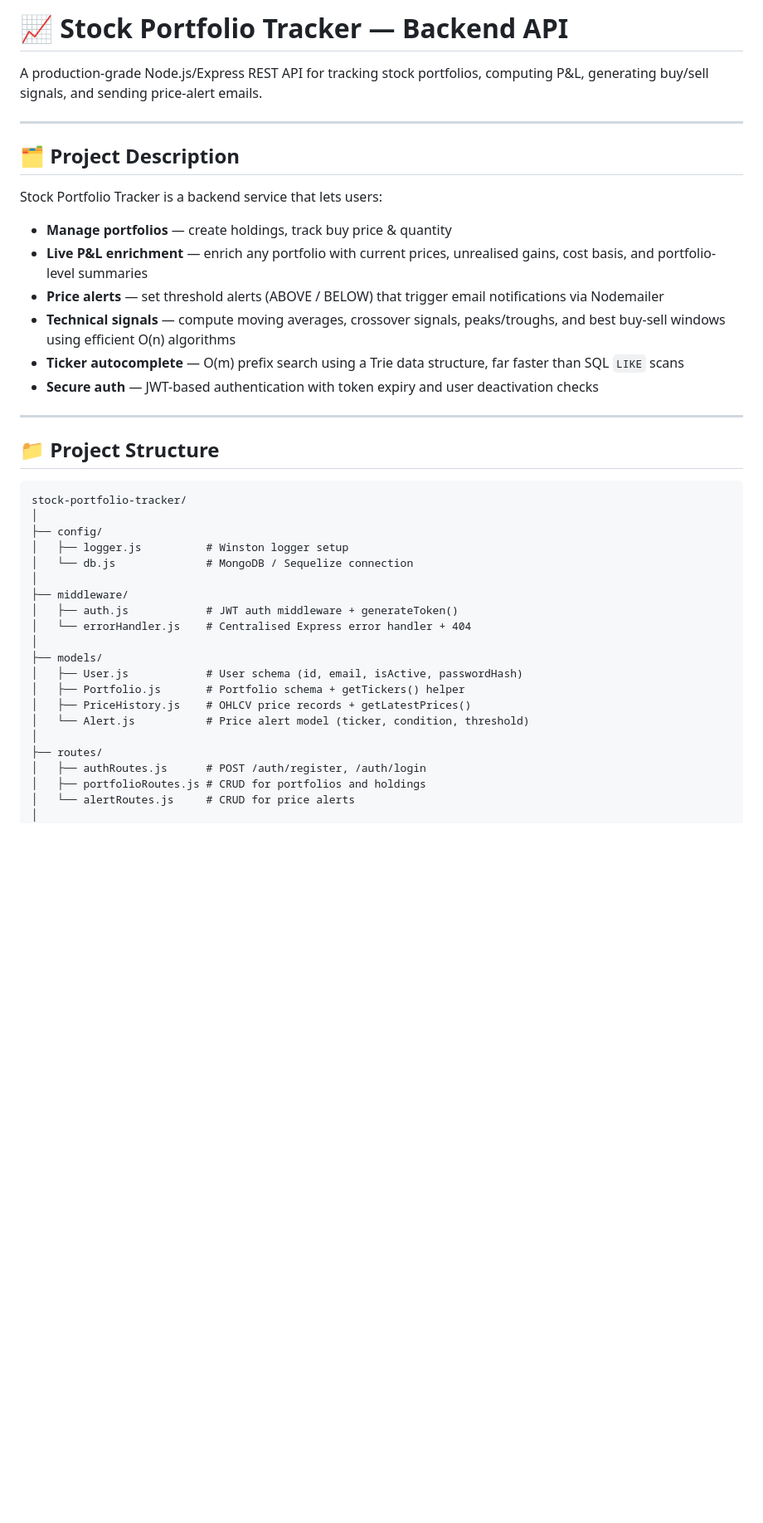
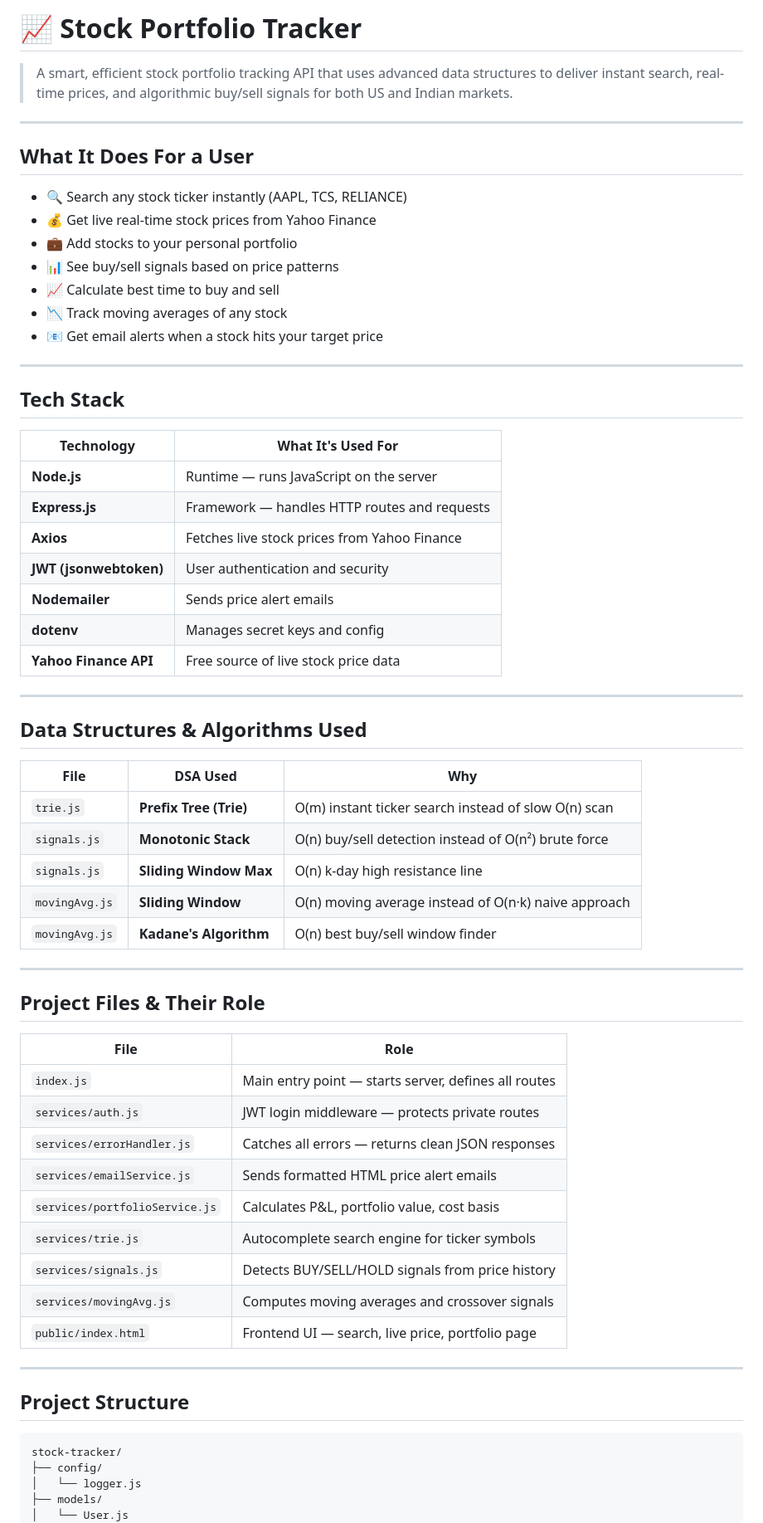
Before and after one commit to tanmaybansal012/explain, a Markdown page: README.md, the part around one of its changes. Shown at 83% size. GitHub-like rendering; blank space fills up the shorter version.

````diff
--- a/README.md
+++ b/README.md
@@ -1,44 +1,69 @@
-# 📈 Stock Portfolio Tracker — Backend API
+# 📈 Stock Portfolio Tracker
 
-A production-grade Node.js/Express REST API for tracking stock portfolios, computing P&L, generating buy/sell signals, and sending price-alert emails.
+> A smart, efficient stock portfolio tracking API that uses advanced data structures to deliver instant search, real-time prices, and algorithmic buy/sell signals for both US and Indian markets.
 
 ---
 
-## 🗂 Project Description
+## What It Does For a User
 
-Stock Portfolio Tracker is a backend service that lets users:
-
-- **Manage portfolios** — create holdings, track buy price & quantity
-- **Live P&L enrichment** — enrich any portfolio with current prices, unrealised gains, cost basis, and portfolio-level summaries
-- **Price alerts** — set threshold alerts (ABOVE / BELOW) that trigger email notifications via Nodemailer
-- **Technical signals** — compute moving averages, crossover signals, peaks/troughs, and best buy-sell windows using efficient O(n) algorithms
-- **Ticker autocomplete** — O(m) prefix search using a Trie data structure, far faster than SQL `LIKE` scans
-- **Secure auth** — JWT-based authentication with token expiry and user deactivation checks
+- 🔍 Search any stock ticker instantly (AAPL, TCS, RELIANCE)
+- 💰 Get live real-time stock prices from Yahoo Finance
+- 💼 Add stocks to your personal portfolio
+- 📊 See buy/sell signals based on price patterns
+- 📈 Calculate best time to buy and sell
+- 📉 Track moving averages of any stock
+- 📧 Get email alerts when a stock hits your target price
 
 ---
 
-## 📁 Project Structure
+## Tech Stack
+
+| Technology | What It's Used For |
+|---|---|
+| **Node.js** | Runtime — runs JavaScript on the server |
+| **Express.js** | Framework — handles HTTP routes and requests |
+| **Axios** | Fetches live stock prices from Yahoo Finance |
+| **JWT (jsonwebtoken)** | User authentication and security |
+| **Nodemailer** | Sends price alert emails |
+| **dotenv** | Manages secret keys and config |
+| **Yahoo Finance API** | Free source of live stock price data |
+
+---
+
+## Data Structures & Algorithms Used
+
+| File | DSA Used | Why |
+|---|---|---|
+| `trie.js` | **Prefix Tree (Trie)** | O(m) instant ticker search instead of slow O(n) scan |
+| `signals.js` | **Monotonic Stack** | O(n) buy/sell detection instead of O(n²) brute force |
+| `signals.js` | **Sliding Window Max** | O(n) k-day high resistance line |
+| `movingAvg.js` | **Sliding Window** | O(n) moving average instead of O(n·k) naive approach |
+| `movingAvg.js` | **Kadane's Algorithm** | O(n) best buy/sell window finder |
+
+---
+
+## Project Files & Their Role
+
+| File | Role |
+|---|---|
+| `index.js` | Main entry point — starts server, defines all routes |
+| `services/auth.js` | JWT login middleware — protects private routes |
+| `services/errorHandler.js` | Catches all errors — returns clean JSON responses |
+| `services/emailService.js` | Sends formatted HTML price alert emails |
+| `services/portfolioService.js` | Calculates P&L, portfolio value, cost basis |
+| `services/trie.js` | Autocomplete search engine for ticker symbols |
+| `services/signals.js` | Detects BUY/SELL/HOLD signals from price history |
+| `services/movingAvg.js` | Computes moving averages and crossover signals |
+| `public/index.html` | Frontend UI — search, live price, portfolio page |
+
+---
+
+## Project Structure
 
 ```
-stock-portfolio-tracker/
-│
+stock-tracker/
 ├── config/
-│   ├── logger.js          # Winston logger setup
-│   └── db.js              # MongoDB / Sequelize connection
-│
-├── middleware/
-│   ├── auth.js            # JWT auth middleware + generateToken()
-│   └── errorHandler.js    # Centralised Express error handler + 404
-│
+│   └── logger.js
 ├── models/
-│   ├── User.js            # User schema (id, email, isActive, passwordHash)
-│   ├── Portfolio.js       # Portfolio schema + getTickers() helper
-│   ├── PriceHistory.js    # OHLCV price records + getLatestPrices()
-│   └── Alert.js           # Price alert model (ticker, condition, threshold)
-│
-├── routes/
-│   ├── authRoutes.js      # POST /auth/register, /auth/login
-│   ├── portfolioRoutes.js # CRUD for portfolios and holdings
-│   └── alertRoutes.js     # CRUD for price alerts
-│
+│   └── User.js
 ├── services/
````
Also changed, not shown: other parts of README.md (+150 -103 lines).
